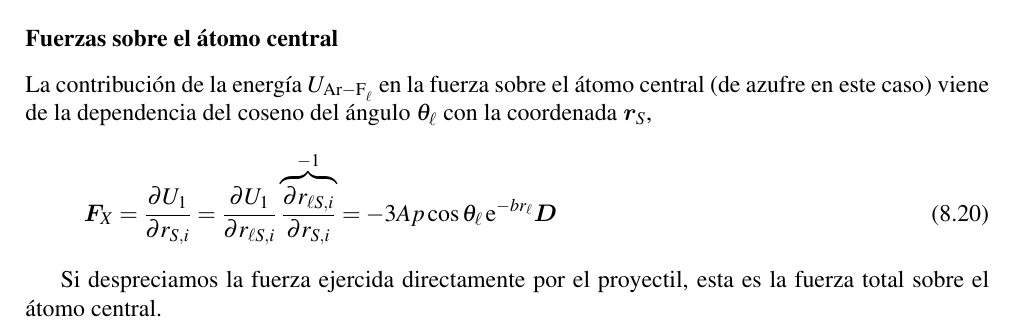
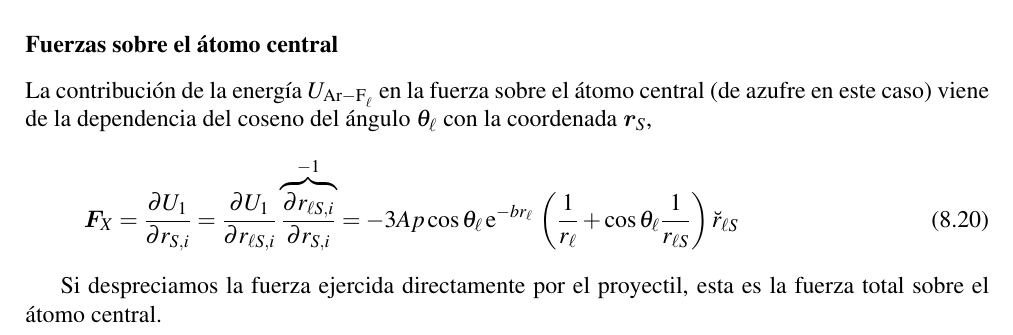
Before and after one commit to fiolj/notes-physics, a LaTeX thesis (contents/main.tex, which reads contents/colis_molec.tex): part of page 60 of 124, cut so that both start at the same text. Compiled offline with pdfLaTeX.

Commit message:
pequeños cambios

```diff
--- a/contents/colis_molec.tex
+++ b/contents/colis_molec.tex
@@ -239,7 +241,7 @@ Utilizando los resultados (\ref{Q:fuerzas-intermolec}) a (\ref{Q:pot-inter-dU2})
 La contribuci\'{o}n de la energ\'{\i}a $U_{\ce{Ar-F_{\ell}}}$ en la fuerza sobre el \'{a}tomo central (de azufre en este caso) viene de la dependencia del coseno del \'{a}ngulo $\theta_{\ell}$ con la coordenada $\vect{r}_{S}$,
 \begin{equation}
   \label{Q:pot-inter-fuerza-S}
-  \vect{F}_{X} = \frac{\partial U_{1}}{\partial r_{S,i}} = \frac{\partial U_{1}}{\partial r_{\ell S,i}} \overbrace{ \frac{\partial r_{\ell S,i}}{\partial r_{S,i}}}^{-1} = - 3 A p \cos \theta_{\ell}\, \rme^{-b r_{\ell}} \vect{D}
+  \vect{F}_{X} = \frac{\partial U_{1}}{\partial r_{S,i}} = \frac{\partial U_{1}}{\partial r_{\ell S,i}} \overbrace{ \frac{\partial r_{\ell S,i}}{\partial r_{S,i}}}^{-1} = - 3 A p \cos \theta_{\ell}\, \rme^{-b r_{\ell}} \,  \left( \frac{1}{r_{\ell}} + \cos \theta_{\ell}\frac{1}{r_{\ell S}} \right) \vers{r}_{\ell S}
 \end{equation}
 
 Si despreciamos la fuerza ejercida directamente por el proyectil, esta es la fuerza total sobre el \'{a}tomo central.
```
Also changed, not shown: contents/colis_molec.tex (4 more changed lines).
